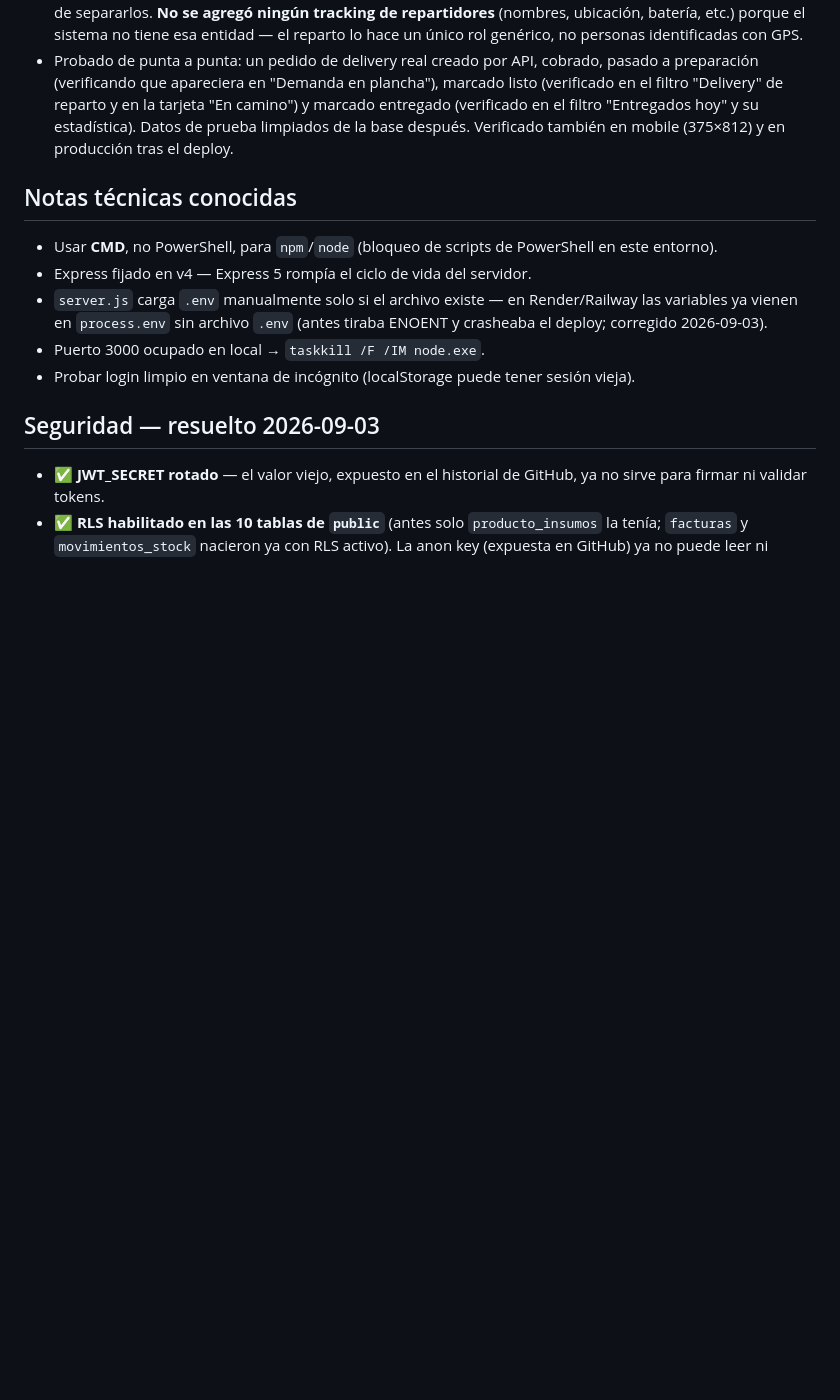
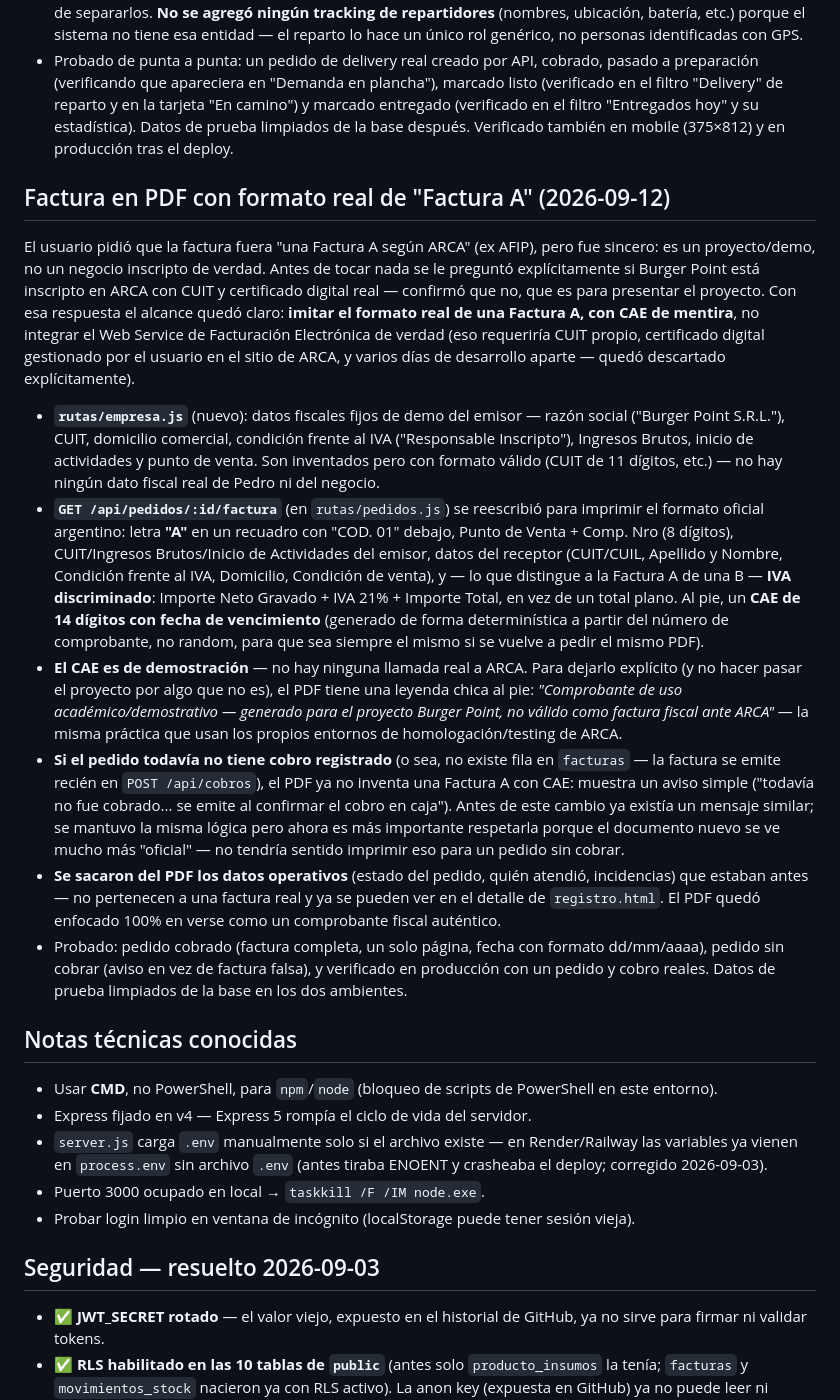
Before and after one commit to 7G-Kuma/burger-point, a Markdown page: CLAUDE.md, the part around the change. GitHub-like rendering; blank space fills up the shorter version.

Commit message:
Documentar el formato Factura A del PDF en CLAUDE.md
Co-Authored-By: Claude Sonnet 5 <noreply@anthropic.com>

```diff
--- a/CLAUDE.md
+++ b/CLAUDE.md
@@ -248,6 +248,17 @@ Después del rediseño de paleta/tipografía, el usuario mostró capturas más d
 - **`reparto.html`**: layout más ancho (antes 720px máx, ahora 880px) con 4 tarjetas de estadística (En camino / Retiro en local / Cobro pendiente / Entregados hoy) y filtros por tipo de entrega (Por entregar / Delivery / Retiro / Entregados hoy) — antes era una sola lista larga con pedidos listos y entregados mezclados sin forma de separarlos. **No se agregó ningún tracking de repartidores** (nombres, ubicación, batería, etc.) porque el sistema no tiene esa entidad — el reparto lo hace un único rol genérico, no personas identificadas con GPS.
 - Probado de punta a punta: un pedido de delivery real creado por API, cobrado, pasado a preparación (verificando que apareciera en "Demanda en plancha"), marcado listo (verificado en el filtro "Delivery" de reparto y en la tarjeta "En camino") y marcado entregado (verificado en el filtro "Entregados hoy" y su estadística). Datos de prueba limpiados de la base después. Verificado también en mobile (375×812) y en producción tras el deploy.
 
+## Factura en PDF con formato real de "Factura A" (2026-09-12)
+
+El usuario pidió que la factura fuera "una Factura A según ARCA" (ex AFIP), pero fue sincero: es un proyecto/demo, no un negocio inscripto de verdad. Antes de tocar nada se le preguntó explícitamente si Burger Point está inscripto en ARCA con CUIT y certificado digital real — confirmó que no, que es para presentar el proyecto. Con esa respuesta el alcance quedó claro: **imitar el formato real de una Factura A, con CAE de mentira**, no integrar el Web Service de Facturación Electrónica de verdad (eso requeriría CUIT propio, certificado digital gestionado por el usuario en el sitio de ARCA, y varios días de desarrollo aparte — quedó descartado explícitamente).
+
+- **`rutas/empresa.js`** (nuevo): datos fiscales fijos de demo del emisor — razón social ("Burger Point S.R.L."), CUIT, domicilio comercial, condición frente al IVA ("Responsable Inscripto"), Ingresos Brutos, inicio de actividades y punto de venta. Son inventados pero con formato válido (CUIT de 11 dígitos, etc.) — no hay ningún dato fiscal real de Pedro ni del negocio.
+- **`GET /api/pedidos/:id/factura`** (en `rutas/pedidos.js`) se reescribió para imprimir el formato oficial argentino: letra **"A"** en un recuadro con "COD. 01" debajo, Punto de Venta + Comp. Nro (8 dígitos), CUIT/Ingresos Brutos/Inicio de Actividades del emisor, datos del receptor (CUIT/CUIL, Apellido y Nombre, Condición frente al IVA, Domicilio, Condición de venta), y — lo que distingue a la Factura A de una B — **IVA discriminado**: Importe Neto Gravado + IVA 21% + Importe Total, en vez de un total plano. Al pie, un **CAE de 14 dígitos con fecha de vencimiento** (generado de forma determinística a partir del número de comprobante, no random, para que sea siempre el mismo si se vuelve a pedir el mismo PDF).
+- **El CAE es de demostración** — no hay ninguna llamada real a ARCA. Para dejarlo explícito (y no hacer pasar el proyecto por algo que no es), el PDF tiene una leyenda chica al pie: *"Comprobante de uso académico/demostrativo — generado para el proyecto Burger Point, no válido como factura fiscal ante ARCA"* — la misma práctica que usan los propios entornos de homologación/testing de ARCA.
+- **Si el pedido todavía no tiene cobro registrado** (o sea, no existe fila en `facturas` — la factura se emite recién en `POST /api/cobros`), el PDF ya no inventa una Factura A con CAE: muestra un aviso simple ("todavía no fue cobrado... se emite al confirmar el cobro en caja"). Antes de este cambio ya existía un mensaje similar; se mantuvo la misma lógica pero ahora es más importante respetarla porque el documento nuevo se ve mucho más "oficial" — no tendría sentido imprimir eso para un pedido sin cobrar.
+- **Se sacaron del PDF los datos operativos** (estado del pedido, quién atendió, incidencias) que estaban antes — no pertenecen a una factura real y ya se pueden ver en el detalle de `registro.html`. El PDF quedó enfocado 100% en verse como un comprobante fiscal auténtico.
+- Probado: pedido cobrado (factura completa, un solo página, fecha con formato dd/mm/aaaa), pedido sin cobrar (aviso en vez de factura falsa), y verificado en producción con un pedido y cobro reales. Datos de prueba limpiados de la base en los dos ambientes.
+
 ## Notas técnicas conocidas
 
 - Usar **CMD**, no PowerShell, para `npm`/`node` (bloqueo de scripts de PowerShell en este entorno).
```
